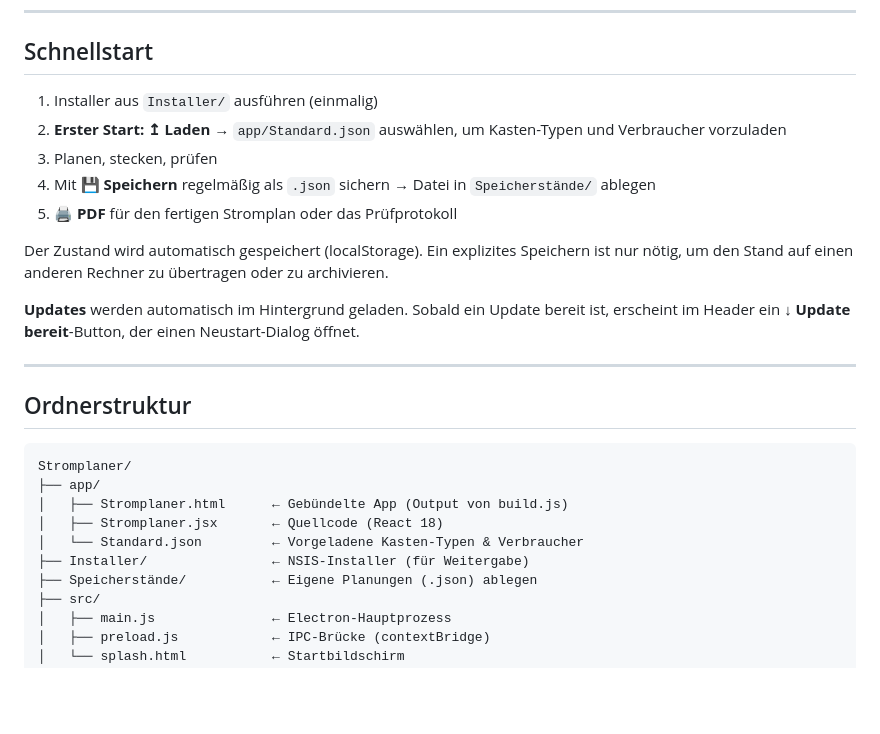
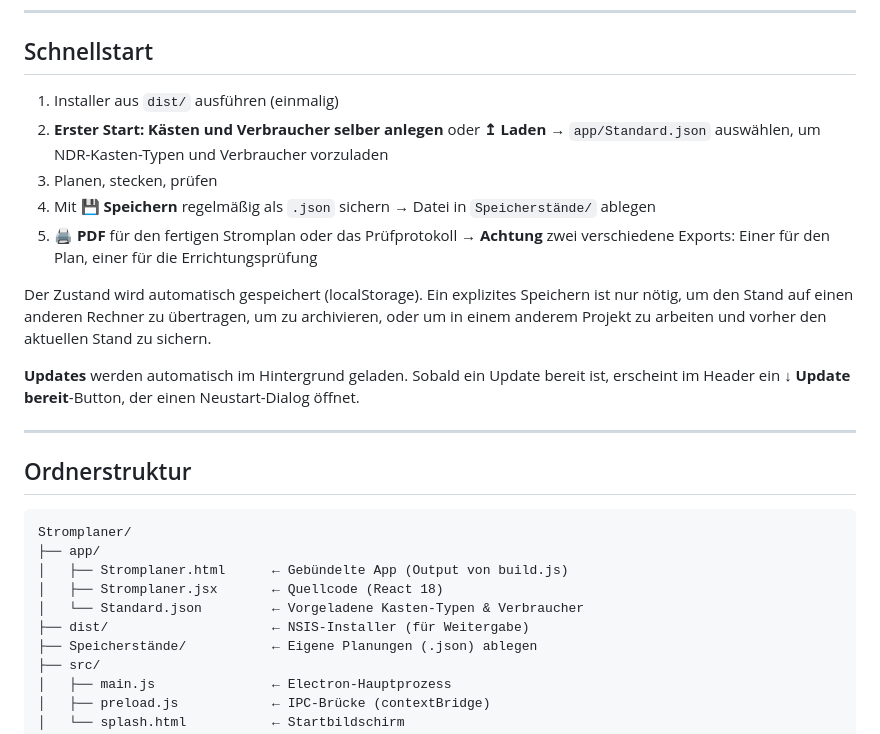
Before and after one commit to MrPancaketwtch/Stromplaner, a Markdown page: README.md, the part around the change. Rendered like a GitHub page; blank space fills up the shorter version.

Commit message:
Revise README for installation and export details
Updated installation instructions and clarified export options for PDF.

```diff
--- a/README.md
+++ b/README.md
@@ -10,13 +10,13 @@ Stromplaner bildet die vollständige Stromverteilung einer Produktion ab: Käste
 
 ## Schnellstart
 
-1. Installer aus `Installer/` ausführen (einmalig)
-2. **Erster Start:** **↥ Laden** → `app/Standard.json` auswählen, um Kasten-Typen und Verbraucher vorzuladen
+1. Installer aus `dist/` ausführen (einmalig)
+2. **Erster Start:** **Kästen und Verbraucher selber anlegen** oder **↥ Laden** → `app/Standard.json` auswählen, um NDR-Kasten-Typen und Verbraucher vorzuladen
 3. Planen, stecken, prüfen
 4. Mit **💾 Speichern** regelmäßig als `.json` sichern → Datei in `Speicherstände/` ablegen
-5. **🖨 PDF** für den fertigen Stromplan oder das Prüfprotokoll
+5. **🖨 PDF** für den fertigen Stromplan oder das Prüfprotokoll → **Achtung** zwei verschiedene Exports: Einer für den Plan, einer für die Errichtungsprüfung
 
-Der Zustand wird automatisch gespeichert (localStorage). Ein explizites Speichern ist nur nötig, um den Stand auf einen anderen Rechner zu übertragen oder zu archivieren.
+Der Zustand wird automatisch gespeichert (localStorage). Ein explizites Speichern ist nur nötig, um den Stand auf einen anderen Rechner zu übertragen, um zu archivieren, oder um in einem anderem Projekt zu arbeiten und vorher den aktuellen Stand zu sichern.
 
 **Updates** werden automatisch im Hintergrund geladen. Sobald ein Update bereit ist, erscheint im Header ein **↓ Update bereit**-Button, der einen Neustart-Dialog öffnet.
 
@@ -30,7 +30,7 @@ Stromplaner/
 │   ├── Stromplaner.html      ← Gebündelte App (Output von build.js)
 │   ├── Stromplaner.jsx       ← Quellcode (React 18)
 │   └── Standard.json         ← Vorgeladene Kasten-Typen & Verbraucher
-├── Installer/                ← NSIS-Installer (für Weitergabe)
+├── dist/                     ← NSIS-Installer (für Weitergabe)
 ├── Speicherstände/           ← Eigene Planungen (.json) ablegen
 ├── src/
 │   ├── main.js               ← Electron-Hauptprozess
```
